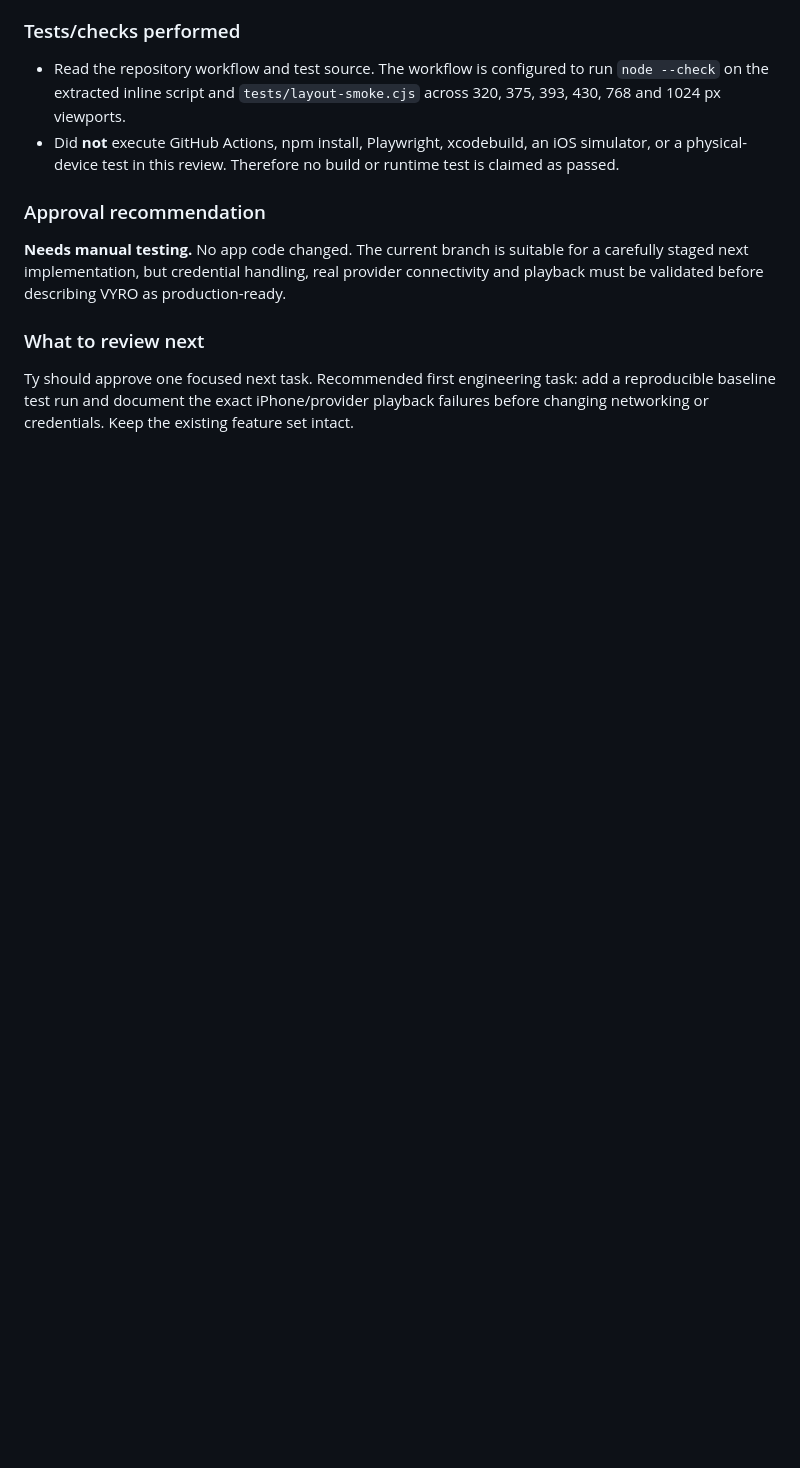
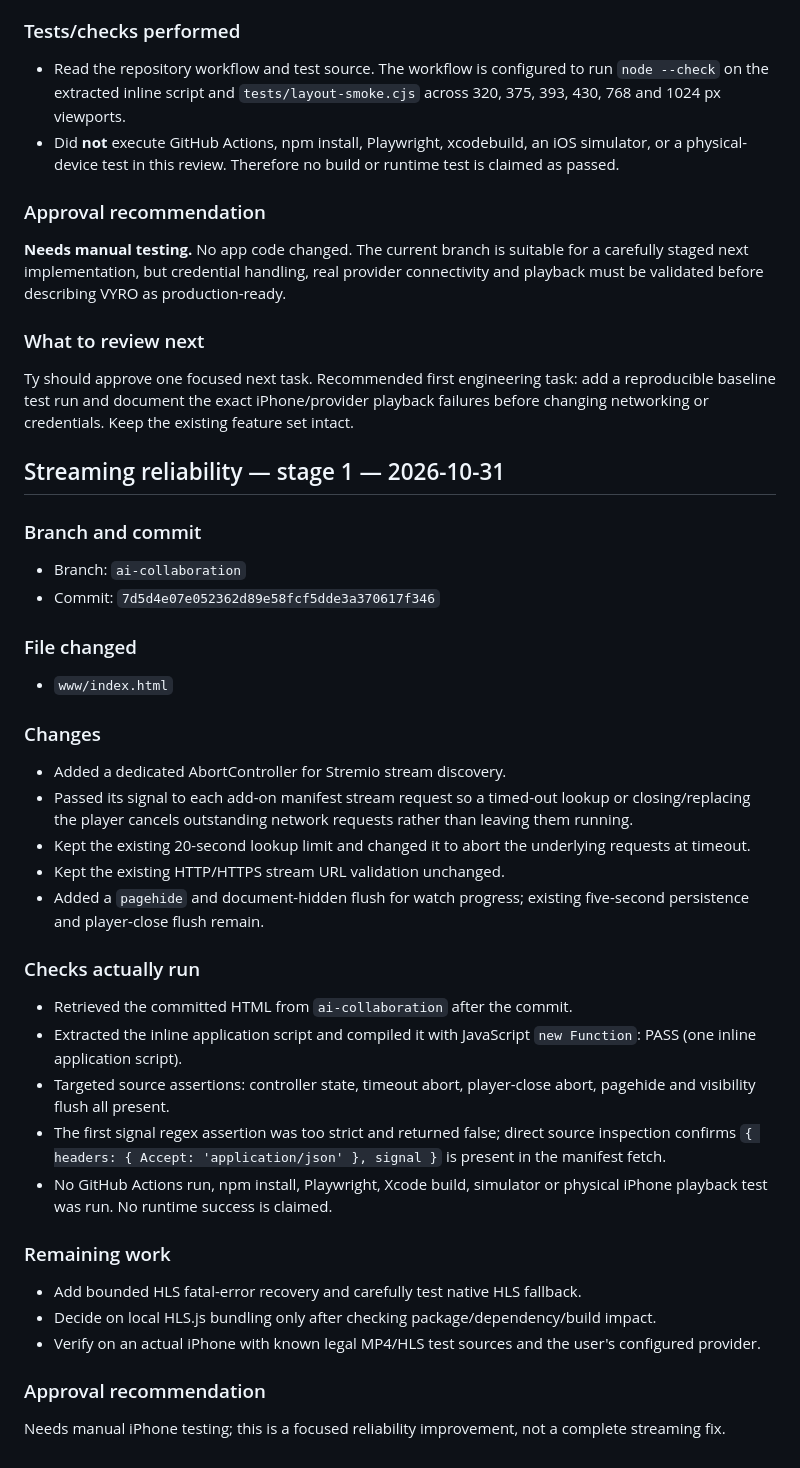
Before and after one commit to tyrobertsonwork-pixel/VYRO-iOS3, a Markdown page: AI_COLLABORATION/CHATGPT_REVIEW.md, the part around the change. Drawn GitHub-style; blank space fills up the shorter version.

Commit message:
Document streaming reliability stage 1 implementation and checks

```diff
--- a/AI_COLLABORATION/CHATGPT_REVIEW.md
+++ b/AI_COLLABORATION/CHATGPT_REVIEW.md
@@ -68,3 +68,35 @@ Independent feature-preserving technical/UI audit of the current VYRO app. Revie
 
 ### What to review next
 Ty should approve one focused next task. Recommended first engineering task: add a reproducible baseline test run and document the exact iPhone/provider playback failures before changing networking or credentials. Keep the existing feature set intact.
+
+
+## Streaming reliability — stage 1 — 2026-10-31
+
+### Branch and commit
+- Branch: `ai-collaboration`
+- Commit: `7d5d4e07e052362d89e58fcf5dde3a370617f346`
+
+### File changed
+- `www/index.html`
+
+### Changes
+- Added a dedicated AbortController for Stremio stream discovery.
+- Passed its signal to each add-on manifest stream request so a timed-out lookup or closing/replacing the player cancels outstanding network requests rather than leaving them running.
+- Kept the existing 20-second lookup limit and changed it to abort the underlying requests at timeout.
+- Kept the existing HTTP/HTTPS stream URL validation unchanged.
+- Added a `pagehide` and document-hidden flush for watch progress; existing five-second persistence and player-close flush remain.
+
+### Checks actually run
+- Retrieved the committed HTML from `ai-collaboration` after the commit.
+- Extracted the inline application script and compiled it with JavaScript `new Function`: PASS (one inline application script).
+- Targeted source assertions: controller state, timeout abort, player-close abort, pagehide and visibility flush all present.
+- The first signal regex assertion was too strict and returned false; direct source inspection confirms `{ headers: { Accept: 'application/json' }, signal }` is present in the manifest fetch.
+- No GitHub Actions run, npm install, Playwright, Xcode build, simulator or physical iPhone playback test was run. No runtime success is claimed.
+
+### Remaining work
+- Add bounded HLS fatal-error recovery and carefully test native HLS fallback.
+- Decide on local HLS.js bundling only after checking package/dependency/build impact.
+- Verify on an actual iPhone with known legal MP4/HLS test sources and the user's configured provider.
+
+### Approval recommendation
+Needs manual iPhone testing; this is a focused reliability improvement, not a complete streaming fix.
```
